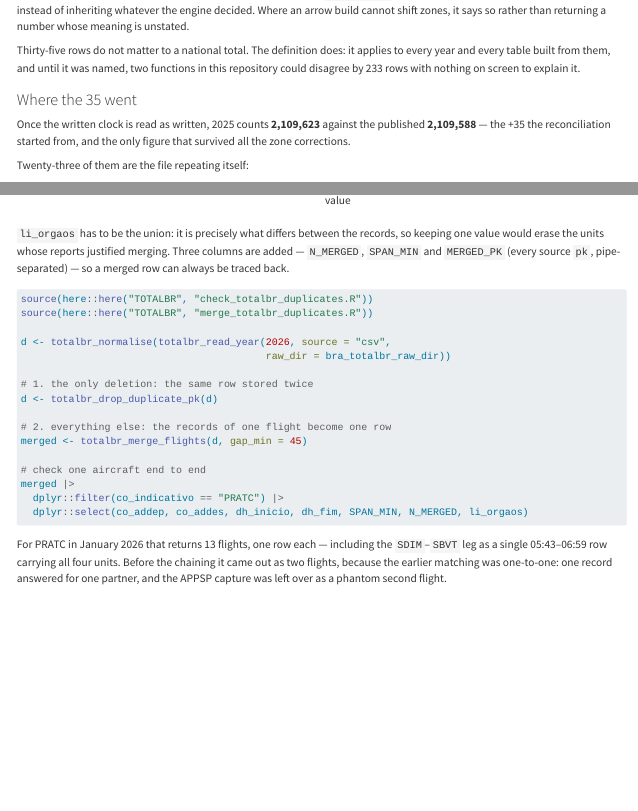
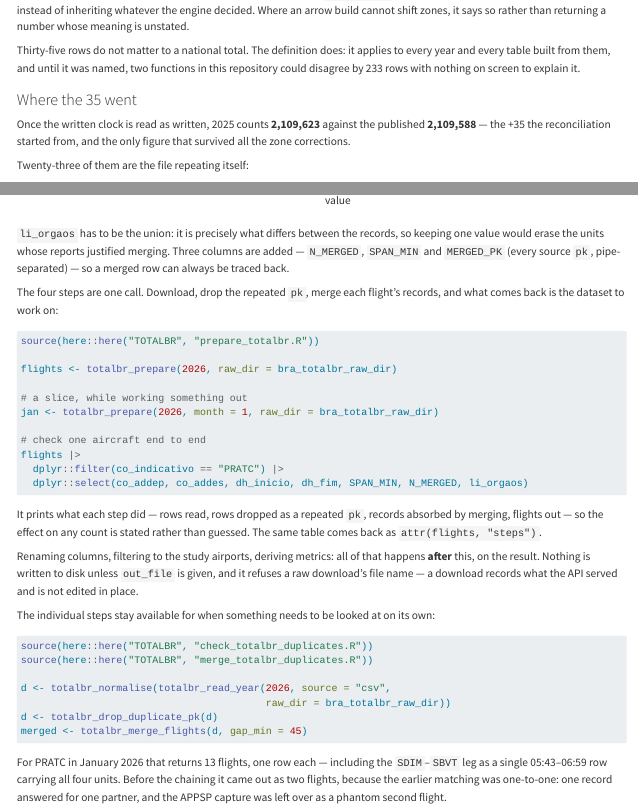
Before and after one commit to benevidesjpcb/BRA-ingestion, a Quarto document (TOTALBR-BRA-ingestion.qmd): the page in a window 1100 px wide, from 5740 px down, and a second part further down, joined at a grey line. Rendered offline with R 4.5, knitr and Pandoc in place of Quarto, with nearby package versions.

Commit message:
TOTALBR: one call for the whole cycle, read to flights
totalbr_prepare(years, month, gap_min) runs the sequence that was being
retyped by hand: read the downloaded year, normalise times and pk, drop rows
whose pk was already seen - the only deletion - and merge the records of each
flight into one row. It prints what each step did, so the effect on any count
is stated rather than guessed, and returns the same table as attr "steps".

Nothing is written unless out_file is given, and it refuses a raw download's
file name: a download records what the API served and is not edited in place.
The individual steps stay available for looking at one thing on its own.

Co-Authored-By: Claude Opus 5 <noreply@anthropic.com>
Claude-Session: https://claude.ai/code/session_01AYZTtiKWYttsESsYregdVQ

````diff
--- a/TOTALBR-BRA-ingestion.qmd
+++ b/TOTALBR-BRA-ingestion.qmd
@@ -907,3 +907,5 @@ keeping one value would erase the units whose reports justified merging. Three c
 added — `N_MERGED`, `SPAN_MIN` and `MERGED_PK` (every source `pk`, pipe-separated) — so a
 merged row can always be traced back.
 
+The four steps are one call. Download, drop the repeated `pk`, merge each flight's records,
+and what comes back is the dataset to work on:
@@ -912,3 +930,16 @@ merged row can always be traced back.
+It prints what each step did — rows read, rows dropped as a repeated `pk`, records absorbed
+by merging, flights out — so the effect on any count is stated rather than guessed. The same
+table comes back as `attr(flights, "steps")`.
+
+Renaming columns, filtering to the study airports, deriving metrics: all of that happens
+**after** this, on the result. Nothing is written to disk unless `out_file` is given, and it
+refuses a raw download's file name — a download records what the API served and is not
+edited in place.
+
+The individual steps stay available for when something needs to be looked at on its own:
+
+```{r}
+#| label: merge-bra-totalbr-steps
 #| eval: false
 
 source(here::here("TOTALBR", "check_totalbr_duplicates.R"))
--- /dev/null
+++ b/TOTALBR/prepare_totalbr.R
@@ -0,0 +1,127 @@
+#!/usr/bin/env Rscript
+# =============================================================================
+# prepare_totalbr.R
+#
+# The whole TOTALBR cycle in one call: read what was downloaded, remove the one
+# kind of row that is genuinely a repeat, merge the records of each flight, and
+# hand back a dataset ready to work on.
+#
+#   source(here::here("TOTALBR", "prepare_totalbr.R"))
+#   flights <- totalbr_prepare(2026)                       # one year
+#   flights <- totalbr_prepare(2026, month = 1)            # January only
+#   flights <- totalbr_prepare(2026, out_file = "flights-2026.csv")
+#
+# THE STEPS, AND WHY EACH IS THERE
+#
+#   1. READ          the year from the CSVs downloaded from the API (or the
+#                    parquet archive with source = "parquet").
+#   2. NORMALISE     times to POSIXct in one zone, pk to one case. Without this
+#                    the same row from two sources compares as two rows.
+#   3. DROP SAME pk  the only deletion in the pipeline. `pk` is the row hash, so
+#                    an identical pk is the same row stored twice.
+#   4. MERGE FLIGHTS the records of one flight — one per unit that saw it —
+#                    become one row spanning from the earliest capture to the
+#                    latest, listing every unit.
+#
+# What comes back is a tibble with the original columns plus N_MERGED, SPAN_MIN,
+# MERGED_PK and ZERO_SPAN_ONLY. Renaming columns, filtering to the study
+# airports, deriving metrics — all of that happens after this, on the result.
+#
+# NOTHING IS WRITTEN unless out_file is given, and out_file is always a NEW file:
+# a download is a record of what the API served and is never edited in place.
+# =============================================================================
+
+source(here::here("TOTALBR", "totalbr_sources.R"))
+source(here::here("TOTALBR", "check_totalbr_duplicates.R"))
+source(here::here("TOTALBR", "merge_totalbr_duplicates.R"))
+
+# =============================================================================
+# totalbr_prepare(years, month, gap_min, source, raw_dir, out_file, quiet)
+#
+#   years    : one or more years, e.g. 2026 or 2024:2026
+#   month    : optional month number(s) to keep, for working on a slice
+#   gap_min  : how far apart two records of the same flight may be (minutes).
+#              See totalbr_cluster_profile() before changing it.
+#   source   : "csv" (the API download) or "parquet" (the archive)
+#   out_file : optional path to write the result to; never an existing raw file
+#
+# Returns the prepared tibble, with the step counts attached as attr "steps".
+# =============================================================================
+totalbr_prepare <- function(years    = NULL,
+                            month    = NULL,
+                            gap_min  = 45,
+                            source   = c("csv", "parquet"),
+                            raw_dir  = here::here("data-raw", "totalbr"),
+                            date_col = "dt_dia",
+                            out_file = NULL,
+                            quiet    = FALSE) {
+
+  source <- match.arg(source)
+  if (is.null(years)) years <- if (exists("totalbr_data_years", inherits = TRUE))
+    get("totalbr_data_years", inherits = TRUE) else
+      as.integer(format(Sys.Date(), "%Y"))
+
+  say <- function(...) if (!quiet) message(...)
+
+  # ---- 1. read -------------------------------------------------------------
+  say("1/4 reading ", source, ": ", paste(years, collapse = ", "))
+  parts <- lapply(years, function(y)
+    totalbr_read_year(y, source = source, raw_dir = raw_dir, date_col = date_col))
+  parts <- Filter(function(x) !is.null(x) && nrow(x) > 0, parts)
+  if (length(parts) == 0) {
+    message("Nothing to prepare: no ", source, " data for ",
+            paste(years, collapse = ", "), " in ", raw_dir)
+    return(tibble::tibble())
+  }
+  d <- dplyr::bind_rows(parts)
+
+  if (!is.null(month)) {
+    keep <- as.integer(format(d[[date_col]], "%m")) %in% as.integer(month)
+    d <- d[keep, , drop = FALSE]
+    say("    month filter: ", nrow(d), " row(s)")
+  }
+  n_read <- nrow(d)
+
+  # ---- 2. normalise --------------------------------------------------------
+  say("2/4 normalising times and pk")
+  d <- totalbr_normalise(d)
+
+  # ---- 3. the only deletion ------------------------------------------------
+  say("3/4 dropping rows whose pk was already seen")
+  d <- totalbr_drop_duplicate_pk(d, quiet = quiet)
+  n_after_pk <- nrow(d)
+
+  # ---- 4. merge the records of each flight ---------------------------------
+  say("4/4 merging the records of each flight (gap_min = ", gap_min, ")")
+  out <- totalbr_merge_flights(d, gap_min = gap_min)
+
+  steps <- tibble::tibble(
+    STEP  = c("read", "same pk dropped", "records merged", "flights out"),
+    ROWS  = c(n_read, n_read - n_after_pk,
+              n_after_pk - nrow(out), nrow(out))
+  )
+  if (!quiet) {
+    message("")
+    print(as.data.frame(steps), row.names = FALSE)
+  }
+
+  if (!is.null(out_file)) {
+    if (grepl("^totalbr_[0-9]{4}\\.csv$", basename(out_file)))
+      stop("That is a raw download file name. Write the prepared data to a new ",
+           "name, e.g. totalbr_2026_flights.csv.")
+    data.table::fwrite(out, out_file, sep = ";", na = "", quote = TRUE)
+    message("Written to ", out_file)
+  }
+
+  attr(out, "steps") <- steps
+  out
+}
+
+# ---- run only when executed as a script (not when sourced) ------------------
+if (sys.nframe() == 0L) {
+  suppressPackageStartupMessages({
+    library(dplyr); library(arrow); library(data.table); library(here)
+  })
+  args <- commandArgs(trailingOnly = TRUE)
+  totalbr_prepare(if (length(args) == 0) NULL else as.integer(args))
+}
````
Also changed, not shown: README.md, TOTALBR-BRA-ingestion.qmd (25 more changed lines).
